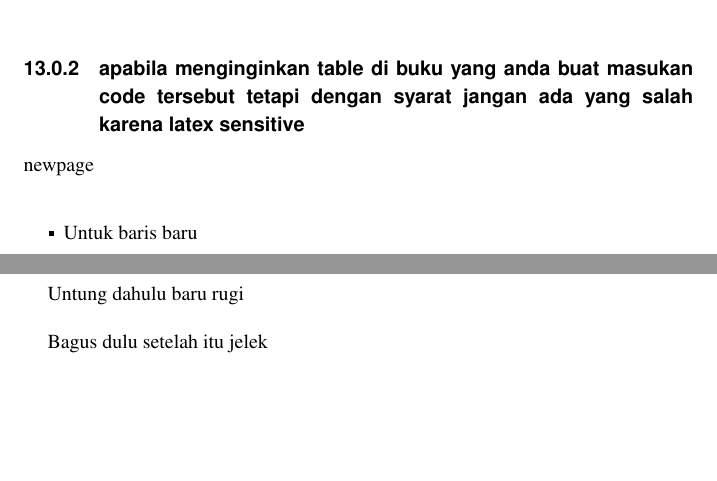
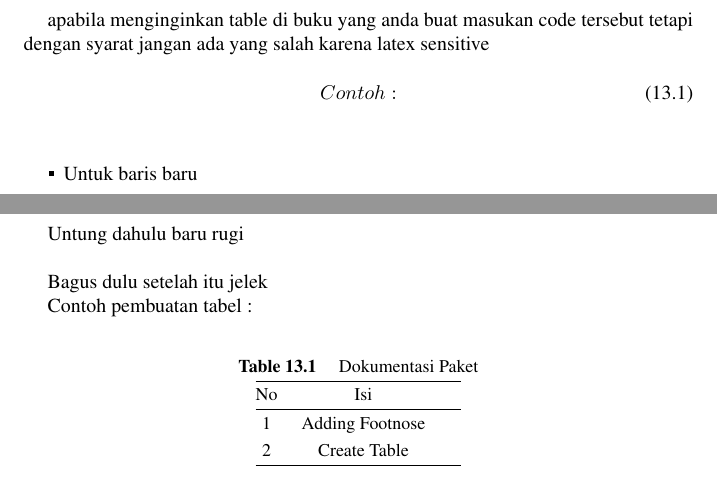
Before and after one commit to BukuInformatika/latex, a LaTeX thesis (latex.tex, which reads Create_Tables_With_Latex.tex): two parts of pages 191 and 197 of 226, joined at a grey line, cut so that both start at the same text, the shorter picture padded with empty space. Compiled offline with pdfLaTeX.

Commit message:
PERBAIKAN

```diff
--- a/Create_Tables_With_Latex.tex
+++ b/Create_Tables_With_Latex.tex
@@ -149,10 +143,12 @@ Setelah run kita tunggu hasil dari pembuatan table tersebut maka akan keluar out
 Nama, npm, kelas dll telah sesuai tidak dengan nama yang telah di inputkan cek terlebih dahulu hasil output apabila ada kesalahan maka edit di codingan yang saat pembbuatan table nama pengisian nya seperti faisal akbar di ganti menjadi dimas rakasakti atau bebas apa yang anda ingin kan.\par
 
 \vspace{\baselineskip}
-\subsection{apabila menginginkan table di buku yang anda buat masukan code tersebut tetapi dengan syarat jangan ada yang salah karena latex sensitive}
+apabila menginginkan table di buku yang anda buat masukan code tersebut tetapi dengan syarat jangan ada yang salah karena latex sensitive
 
+\begin{equation}
+Contoh :
+\end{equation}
 
-\noindent newpage\par
 \vspace{\baselineskip}
 
 \begin{itemize}
@@ -415,3 +411,17 @@ Untung dahulu baru rugi \par
 
 \vspace{\baselineskip}
 Bagus dulu setelah itu jelek\par
+
+Contoh pembuatan tabel :
+\begin{table}[ht]
+	\caption{Dokumentasi Paket}
+	\centering
+	\begin{tabular}{cccc}
+		\hline
+		No&Isi\\
+		\hline
+		1&Adding Footnose&\\
+		2&Create Table&\\
+		\hline
+	\end{tabular}
+\end{table}
```
Also changed, not shown: Adding_Footnotes.tex (+1 -9 lines), Memasukkan_Gambar.tex (+0 -11 lines), Typeset.tex (+3 -14 lines), ScanPlagiarisme/dapi1.JPG (added), ScanPlagiarisme/dapi2.PNG (added), latex.pdf, Create_Tables_With_Latex.tex (8 more changed lines).
